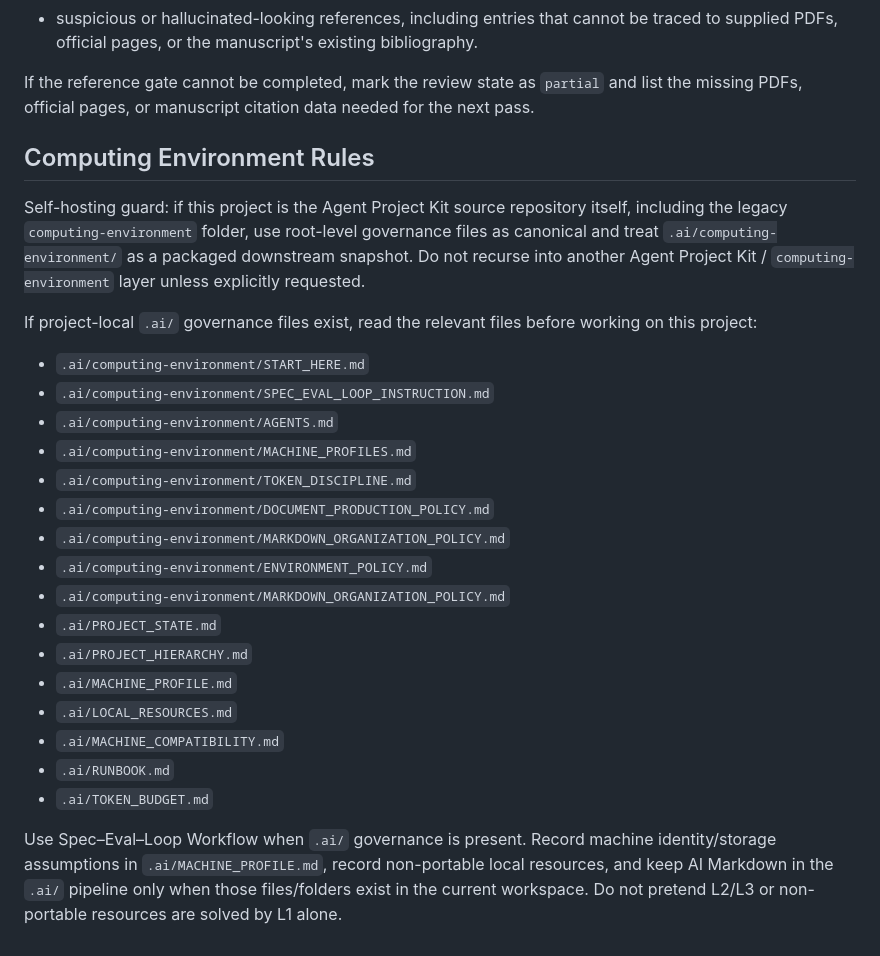
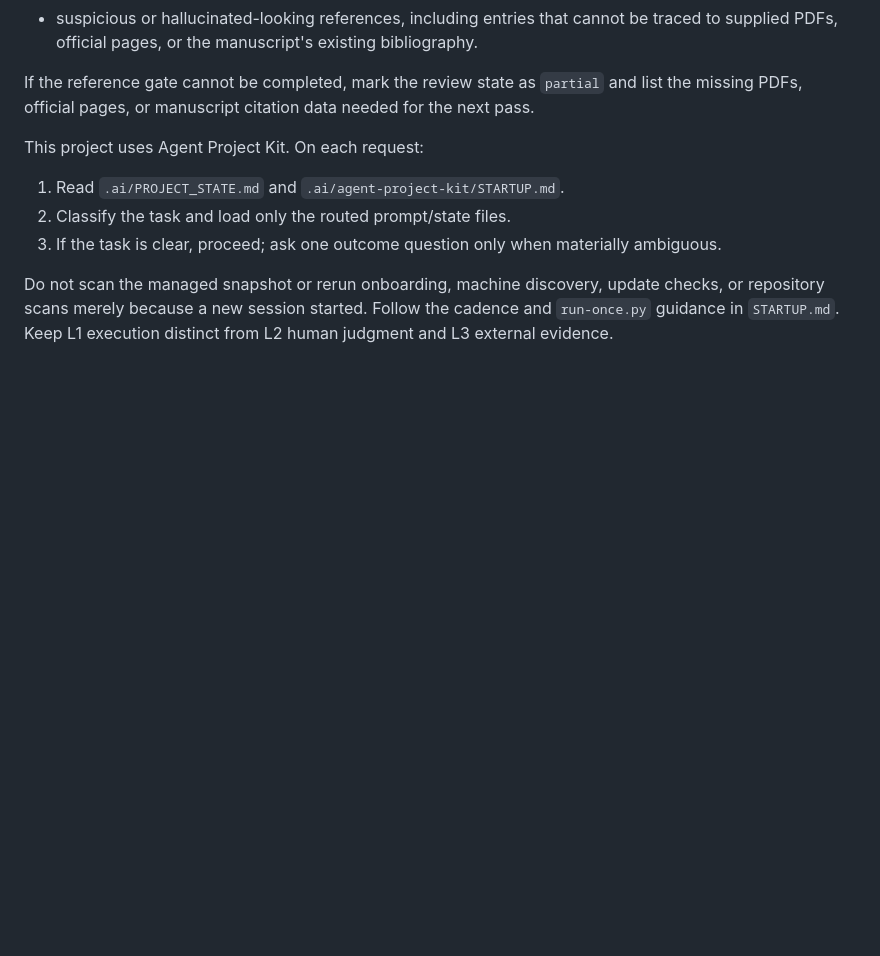
Before and after one commit to punpiti/thesis-review-prompt-pack, a Markdown page: AGENTS.md, the part around the change. Rendered like a GitHub page; blank space fills up the shorter version.

Commit message:
Snapshot uncommitted work (backup) 2026-11-09
Co-Authored-By: Claude Opus 5.5 <noreply@anthropic.com>

```diff
--- a/AGENTS.md
+++ b/AGENTS.md
@@ -257,39 +257,14 @@ Codex, Claude Code, and similar workspace agents should follow the same conventi
 If the reference gate cannot be completed, mark the review state as `partial` and list the missing PDFs, official pages, or manuscript citation data needed for the next pass.
 
 <!-- BEGIN COMPUTING-ENVIRONMENT -->
+This project uses Agent Project Kit. On each request:
 
-## Computing Environment Rules
+1. Read `.ai/PROJECT_STATE.md` and `.ai/agent-project-kit/STARTUP.md`.
+2. Classify the task and load only the routed prompt/state files.
+3. If the task is clear, proceed; ask one outcome question only when materially ambiguous.
 
-Self-hosting guard: if this project is the Agent Project Kit source repository
-itself, including the legacy `computing-environment` folder, use root-level
-governance files as canonical and treat `.ai/computing-environment/` as a
-packaged downstream snapshot. Do not recurse into another Agent Project Kit /
-`computing-environment` layer unless explicitly requested.
-
-If project-local `.ai/` governance files exist, read the relevant files before
-working on this project:
-
-- `.ai/computing-environment/START_HERE.md`
-- `.ai/computing-environment/SPEC_EVAL_LOOP_INSTRUCTION.md`
-- `.ai/computing-environment/AGENTS.md`
-- `.ai/computing-environment/MACHINE_PROFILES.md`
-- `.ai/computing-environment/TOKEN_DISCIPLINE.md`
-- `.ai/computing-environment/DOCUMENT_PRODUCTION_POLICY.md`
-- `.ai/computing-environment/MARKDOWN_ORGANIZATION_POLICY.md`
-- `.ai/computing-environment/ENVIRONMENT_POLICY.md`
-- `.ai/computing-environment/MARKDOWN_ORGANIZATION_POLICY.md`
-- `.ai/PROJECT_STATE.md`
-- `.ai/PROJECT_HIERARCHY.md`
-- `.ai/MACHINE_PROFILE.md`
-- `.ai/LOCAL_RESOURCES.md`
-- `.ai/MACHINE_COMPATIBILITY.md`
-- `.ai/RUNBOOK.md`
-- `.ai/TOKEN_BUDGET.md`
-
-Use Spec–Eval–Loop Workflow when `.ai/` governance is present. Record machine
-identity/storage assumptions in `.ai/MACHINE_PROFILE.md`, record non-portable
-local resources, and keep AI Markdown in the `.ai/` pipeline only when those
-files/folders exist in the current workspace.
-Do not pretend L2/L3 or non-portable resources are solved by L1 alone.
-
+Do not scan the managed snapshot or rerun onboarding, machine discovery, update
+checks, or repository scans merely because a new session started. Follow the
+cadence and `run-once.py` guidance in `STARTUP.md`. Keep L1 execution distinct
+from L2 human judgment and L3 external evidence.
 <!-- END COMPUTING-ENVIRONMENT -->
```
